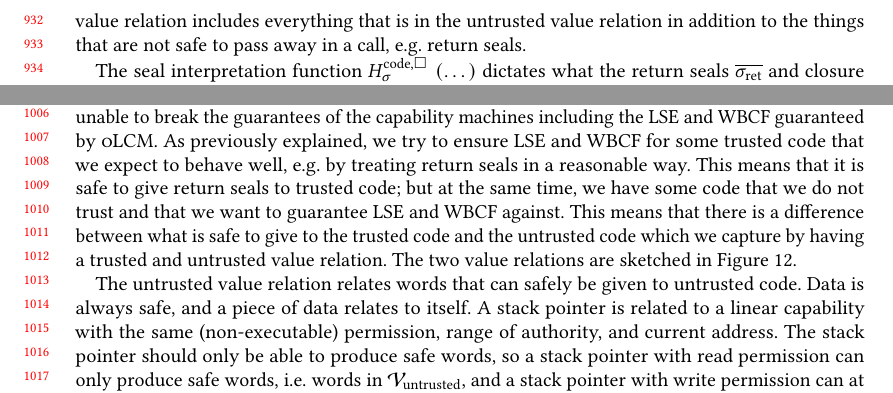
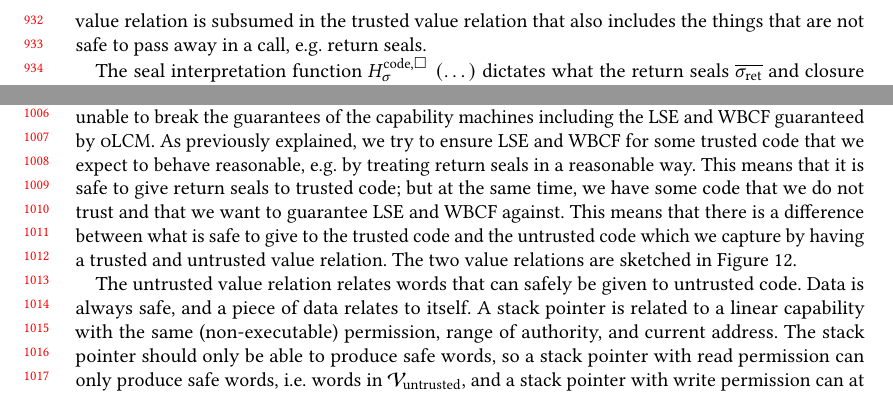
Before and after one commit to dominiquedevriese/capability-machine-reasoning-on-paper, a LaTeX paper (fully-abstract-comp/popl2019/paper.tex): two parts of pages 20 and 21 of 26, joined at a grey line, cut so that both start at the same text. Compiled offline with pdfLaTeX.

Commit message:
Reformulation

```diff
--- a/fully-abstract-comp/popl2019/paper.tex
+++ b/fully-abstract-comp/popl2019/paper.tex
@@ -1464,7 +1464,8 @@ The memory relation $H^\mathrm{code,\square} \; (\dots)$ only relates $\mscode$
 $H^\mathrm{code,\square} \; (\dots)$ requires $\mscode$ to be well-formed and that its contents is non-linear and in the value relation.
 As we will see later, we have two value relations: a trusted and an untrusted.
 The value relation used depends on whether the code region governs trusted or untrusted code.
-For now it suffices to know that the untrusted value relation contains everything that untrusted code can safely have, and the trusted value relation includes everything that is in the untrusted value relation in addition to the things that are not safe to pass away in a call, e.g.\ return seals.
+For now it suffices to know that the untrusted value relation contains everything that untrusted code can safely have, and %the trusted value relation contains the untrusted value relation and the things that are not safe to pass away in a call, e.g.\ return seals.
+the untrusted value relation is subsumed in the trusted value relation that also includes the things that are not safe to pass away in a call, e.g.\ return seals.
 
 % \todo[inline]{Describe $H^\mathrm{code}$}
 % \begin{multline*}
@@ -1626,7 +1627,7 @@ It is the physical location of a stack frame that determines its order in the ca
 
 \subsubsection{Value relations}
 The purpose of the value relations is twofold: It relates the words on \srccm{} to the words they correspond to on \trgcm{}, and it defines what pairs of words are safe, i.e.\ are unable to break the guarantees of the capability machines including the LSE and WBCF guaranteed by \srccm{}.
-As previously explained, we try to ensure LSE and WBCF for some trusted code that we expect to behave well, e.g.\ by treating return seals in a reasonable way.
+As previously explained, we try to ensure LSE and WBCF for some trusted code that we expect to behave reasonable, e.g.\ by treating return seals in a reasonable way.
 This means that it is safe to give return seals to trusted code; but at the same time, we have some code that we do not trust and that we want to guarantee LSE and WBCF against.
 This means that there is a difference between what is safe to give to the trusted code and the untrusted code which we capture by having a trusted and untrusted value relation.
 The two value relations are sketched in Figure~\ref{fig:value-relation}.
```
Also changed, not shown: fully-abstract-comp/popl2019/paper.tex (2 more changed lines).
